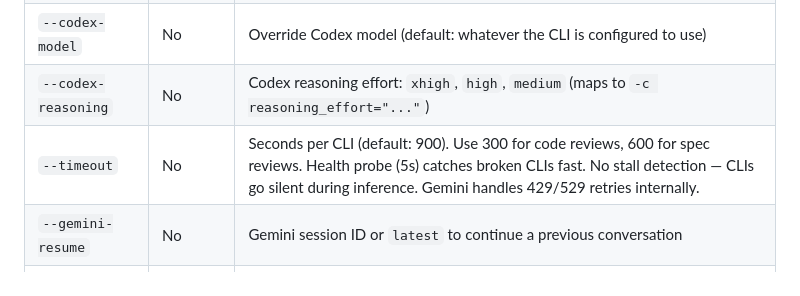
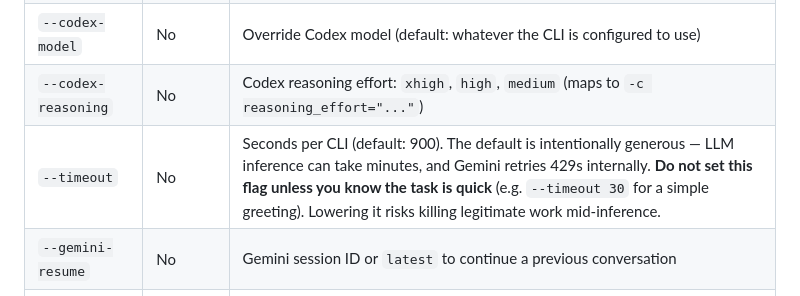
Before and after one commit to TejGandham/roundtable, a Markdown page: SKILL.md, the part around the change. Drawn GitHub-style.

Commit message:
docs(SKILL): clarify timeout defaults are sane, discourage lowering

```diff
--- a/SKILL.md
+++ b/SKILL.md
@@ -64,7 +64,7 @@ For spec/design reviews where Codex reads referenced files, use `--timeout 600`.
 | `--gemini-model` | No | Override Gemini model (default: whatever the CLI is configured to use) |
 | `--codex-model` | No | Override Codex model (default: whatever the CLI is configured to use) |
 | `--codex-reasoning` | No | Codex reasoning effort: `xhigh`, `high`, `medium` (maps to `-c reasoning_effort="..."`) |
-| `--timeout` | No | Seconds per CLI (default: 900). Use 300 for code reviews, 600 for spec reviews. Health probe (5s) catches broken CLIs fast. No stall detection — CLIs go silent during inference. Gemini handles 429/529 retries internally. |
+| `--timeout` | No | Seconds per CLI (default: 900). The default is intentionally generous — LLM inference can take minutes, and Gemini retries 429s internally. **Do not set this flag unless you know the task is quick** (e.g. `--timeout 30` for a simple greeting). Lowering it risks killing legitimate work mid-inference. |
 | `--gemini-resume` | No | Gemini session ID or `latest` to continue a previous conversation |
 | `--codex-resume` | No | Codex session/thread ID or `last` to continue a previous conversation |
 | `--roles-dir` | No | Override global roles directory (default: skill's `roles/` dir) |
```
Also changed, not shown: release/SKILL.md (+1 -1 lines).
